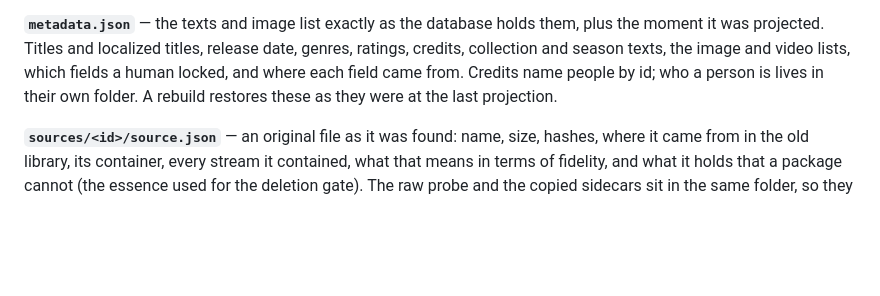
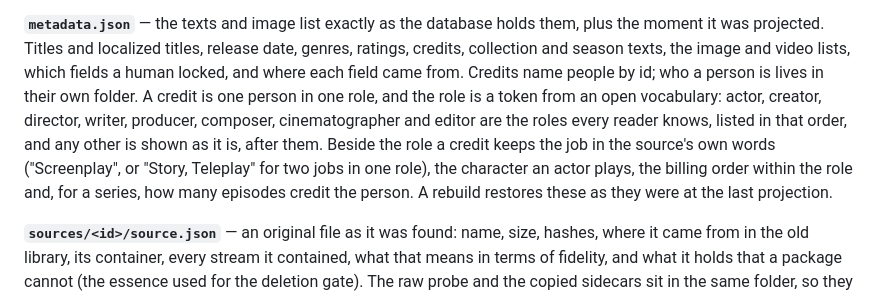
Before and after one commit to zaentrum/zaentrum, a Markdown page: docs/library/record.md, the part around the change. Drawn GitHub-style; blank space fills up the shorter version.

Commit message:
docs(library): a credit is one person in one role, from an open vocabulary of roles
A credit could only say that a person acted or directed. The metadata.json
paragraph says what a credit holds now: one person in one role, the role a
token from an open vocabulary - actor, creator, director, writer, producer,
composer, cinematographer and editor, listed in that order, and any other
shown as it is, after them - and beside it the job in the source's own
words, several in one role joined, the character an actor plays, the billing
order within the role and, for a series, how many episodes credit the
person.

```diff
--- a/docs/library/record.md
+++ b/docs/library/record.md
@@ -129,8 +129,15 @@ item.
 them, plus the moment it was projected. Titles and localized titles, release
 date, genres, ratings, credits, collection and season texts, the image and video
 lists, which fields a human locked, and where each field came from. Credits name
-people by id; who a person is lives in their own folder. A rebuild restores these
-as they were at the last projection.
+people by id; who a person is lives in their own folder. A credit is one person
+in one role, and the role is a token from an open vocabulary: actor, creator,
+director, writer, producer, composer, cinematographer and editor are the roles
+every reader knows, listed in that order, and any other is shown as it is, after
+them. Beside the role a credit keeps the job in the source's own words
+("Screenplay", or "Story, Teleplay" for two jobs in one role), the character an
+actor plays, the billing order within the role and, for a series, how many
+episodes credit the person. A rebuild restores these as they were at the last
+projection.
 
 **`sources/<id>/source.json`** — an original file as it was found: name, size,
 hashes, where it came from in the old library, its container, every stream it
```
